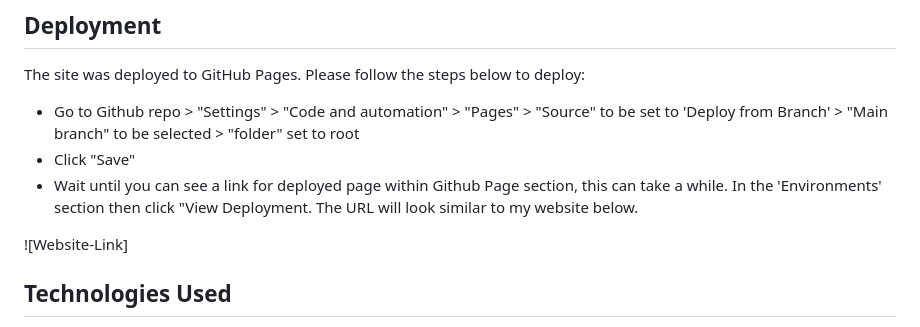
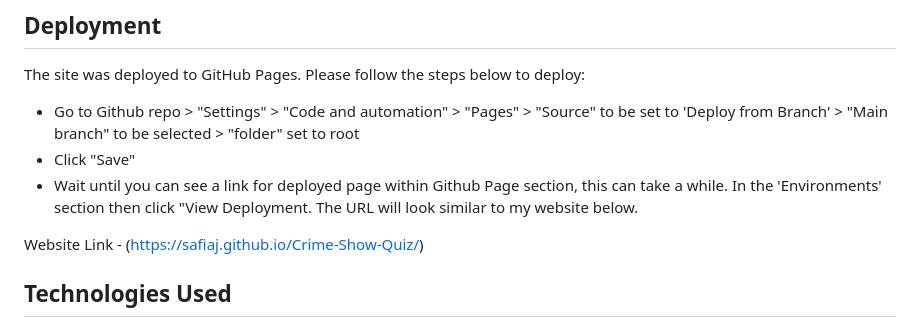
Before and after one commit to safiaj/Crime-Show-Quiz, a Markdown page: README.md, the part around the change. Rendered like a GitHub page.

Commit message:
Add deployed website link

```diff
--- a/README.md
+++ b/README.md
@@ -140,7 +140,7 @@ The site was deployed to GitHub Pages. Please follow the steps below to deploy:
 * Click "Save"
 * Wait until you can see a link for deployed page within Github Page section, this can take a while. In the 'Environments' section then click "View Deployment. The URL will look similar to my website below.
 
-![Website-Link]
+Website Link - (https://safiaj.github.io/Crime-Show-Quiz/)
 
 ## Technologies Used
 * Favicon.io - used to create favicon for the page
```
